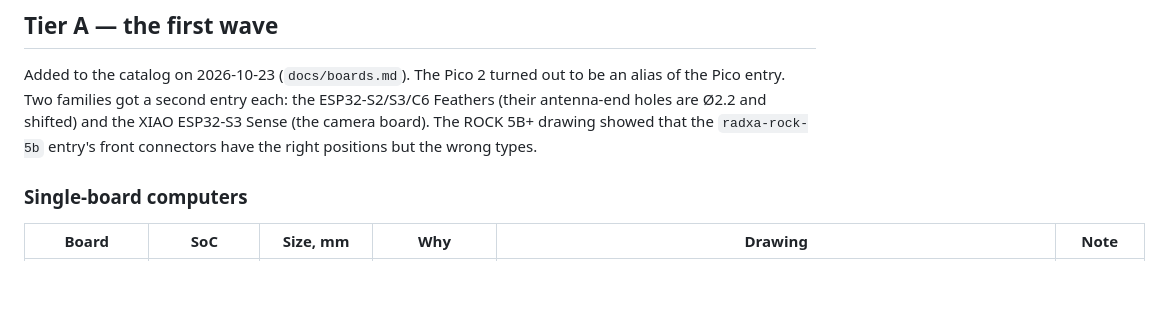
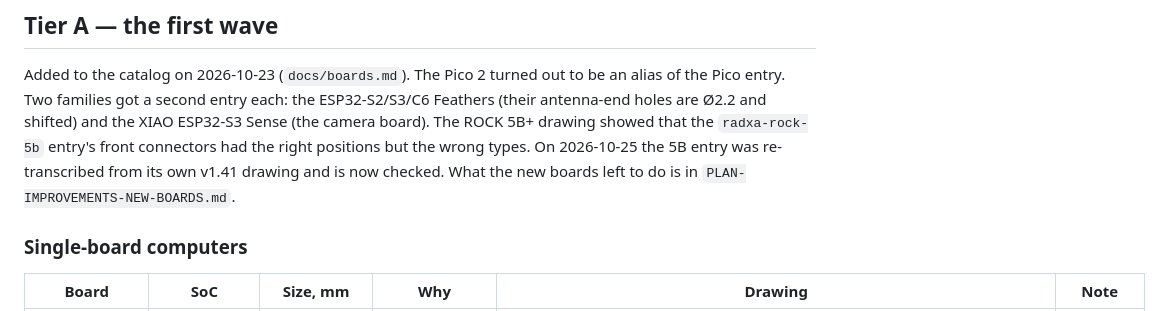
Before and after one commit to dmitryweiner/case-constructor, a Markdown page: PERSPECTIVE-BOARDS.md, the part around the change. Drawn GitHub-style; blank space fills up the shorter version.

```diff
--- a/PERSPECTIVE-BOARDS.md
+++ b/PERSPECTIVE-BOARDS.md
@@ -52,8 +52,10 @@ Added to the catalog on 2026-10-23 (`docs/boards.md`). The Pico 2 turned
 out to be an alias of the Pico entry. Two families got a second entry
 each: the ESP32-S2/S3/C6 Feathers (their antenna-end holes are Ø2.2 and
 shifted) and the XIAO ESP32-S3 Sense (the camera board). The ROCK 5B+
-drawing showed that the `radxa-rock-5b` entry's front connectors have the
-right positions but the wrong types.
+drawing showed that the `radxa-rock-5b` entry's front connectors had the
+right positions but the wrong types. On 2026-10-25 the 5B entry was
+re-transcribed from its own v1.41 drawing and is now checked. What the new
+boards left to do is in `PLAN-IMPROVEMENTS-NEW-BOARDS.md`.
 
 ### Single-board computers
 
```
Also changed, not shown: PLAN-IMPROVEMENTS-NEW-BOARDS.md (added, +239 -0 lines).
